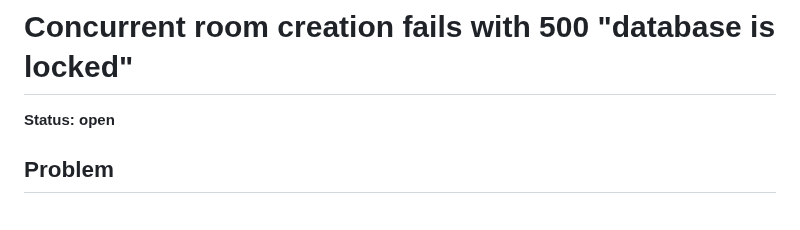
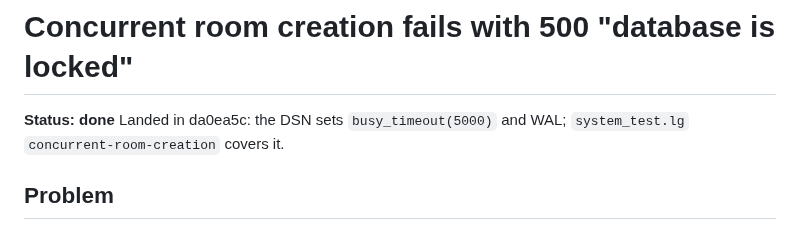
Before and after one commit to abogoyavlensky/quickmeet, a Markdown page: docs/backlog/sqlite-busy-on-concurrent-writes.md, the part around the change. GitHub-like rendering.

```diff
--- a/docs/backlog/sqlite-busy-on-concurrent-writes.md
+++ b/docs/backlog/sqlite-busy-on-concurrent-writes.md
@@ -1,6 +1,7 @@
 # Concurrent room creation fails with 500 "database is locked"
 
-**Status: open**
+**Status: done**
+Landed in da0ea5c: the DSN sets `busy_timeout(5000)` and WAL; `system_test.lg` `concurrent-room-creation` covers it.
 
 ## Problem
 
```
Also changed, not shown: docs/backlog/letgo-http-handlers-share-dynamic-bindings.md (+1 -0 lines).
